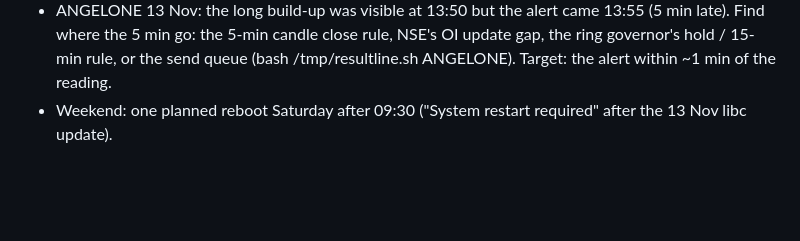
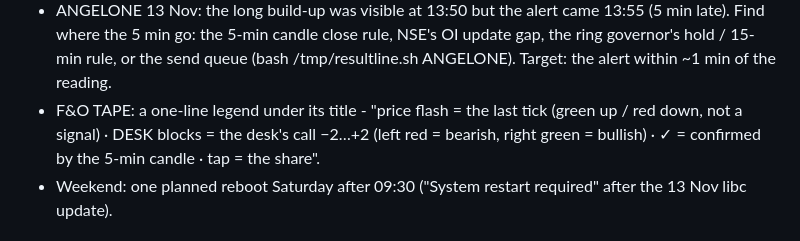
Before and after one commit to krishnut85-stack/my-first-site, a Markdown page: intraday_patches/HANDOVER.md, the part around the change. GitHub-like rendering; blank space fills up the shorter version.

Commit message:
Handover: F&O TAPE legend
Co-Authored-By: Claude Opus 5.5 <noreply@anthropic.com>
Claude-Session: https://claude.ai/code/session_01JptN1mQKe3PNyHCo1bwdyV

```diff
--- a/intraday_patches/HANDOVER.md
+++ b/intraday_patches/HANDOVER.md
@@ -126,6 +126,7 @@ Replay of 12 Nov through 228 + 229: rings **325 → 192**, none of the 48 always
 - F&O MONEY (and BIG MONEY · LINKED): each share shows WHEN its money came in - the time the build-up started today and the time of the last big change (e.g. "since 10:42 · last +₹20 cr at 13:31"), so a morning build-up is not mistaken for a fresh one.
 - IDEA in F&O MONEY: LONG UNWINDING ₹5,370 cr with futures OI -71.1% (13 Nov 13:53) - not believable for one day; check the OI baseline (a contract / lot change, or a bad reading) and keep such outliers out of the lists.
 - ANGELONE 13 Nov: the long build-up was visible at 13:50 but the alert came 13:55 (5 min late). Find where the 5 min go: the 5-min candle close rule, NSE's OI update gap, the ring governor's hold / 15-min rule, or the send queue (bash /tmp/resultline.sh ANGELONE). Target: the alert within ~1 min of the reading.
+- F&O TAPE: a one-line legend under its title - "price flash = the last tick (green up / red down, not a signal) · DESK blocks = the desk's call −2…+2 (left red = bearish, right green = bullish) · ✓ = confirmed by the 5-min candle · tap = the share".
 - Weekend: one planned reboot Saturday after 09:30 ("System restart required" after the 13 Nov libc update).
 
 ## 5. Open items (in order)
```
